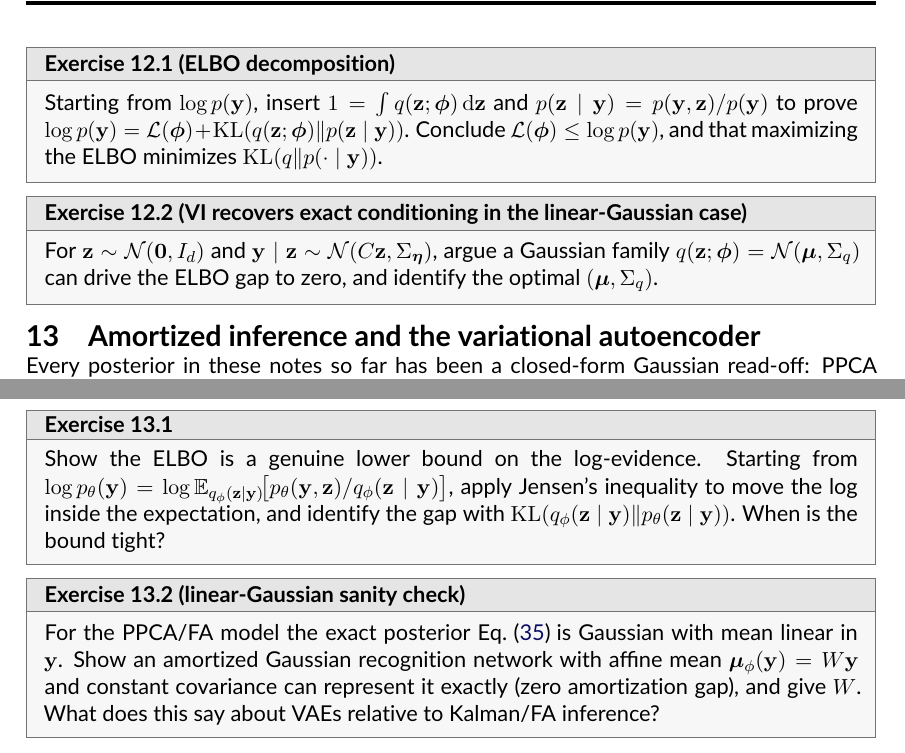
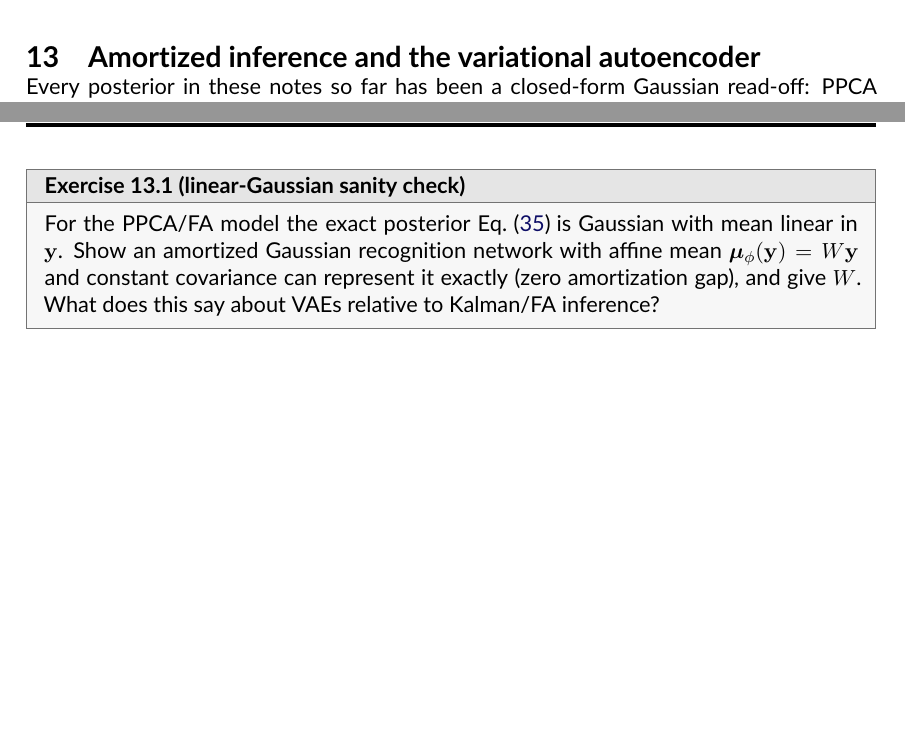
Before and after one commit to catniplab/latent_dynamics_workshop, a LaTeX document (lectures/latent_dynamics_notes.tex): two parts of pages 18 and 19 of 23, joined at a grey line, cut at the place of the change, the shorter picture padded with empty space. Compiled offline with pdfLaTeX.

Commit message:
reframe intro around SSMs; trim inline exercises
Retitle to "Latent Neural Dynamics as State Space Models" and reframe the
intro around SSMs and spike-train analysis (define SSM). Remove several
inline exercises: the PPCA least-squares limit, the Poisson
gradient/Hessian concavity, and three ELBO/VI derivations.

```diff
--- a/lectures/latent_dynamics_notes.tex
+++ b/lectures/latent_dynamics_notes.tex
@@ -62,7 +62,7 @@
 % override catniplab's default "manuscript in preparation" running header
 \setheadercenter{Linear-Gaussian latent variable models}
 
-\title{Latent Neural Dynamics Lecture}
+\title{Latent Neural Dynamics as State Space Models}
 \author{I.~Memming Park}
 \date{\today}
 
@@ -1420,35 +1396,6 @@ reparameterization---extends the Kalman framework of \cref{sec:kalman} beyond
 linearity and Gaussianity (\cref{sec:xfads}). Notebooks 05--06 fit a ring
 attractor and MC-Maze reaching.
 
-\begin{exercise}[ELBO decomposition]
-Starting from $\log p(\vy)$, insert $1 = \int q(\vz;\vphi)\,\mathrm{d}\vz$ and
-$p(\vz\mid\vy) = p(\vy,\vz)/p(\vy)$ to prove $\log p(\vy) = \mathcal{L}(\vphi) +
-\mathrm{KL}(q(\vz;\vphi)\Vert p(\vz\mid\vy))$. Conclude $\mathcal{L}(\vphi) \leq
-\log p(\vy)$, and that maximizing the ELBO minimizes $\mathrm{KL}(q \Vert
-p(\cdot\mid\vy))$.
-\end{exercise}
-\begin{solution}
-$\log p(\vy) = \E_q[\log p(\vy)] = \E_q\!\big[\log\frac{p(\vy,\vz)}{p(\vz\mid\vy)}\big]
-= \E_q\!\big[\log\frac{p(\vy,\vz)}{q(\vz)}\big] + \E_q\!\big[\log\frac{q(\vz)}{p(\vz\mid\vy)}\big]
-= \mathcal{L}(\vphi) + \mathrm{KL}(q\Vert p(\cdot\mid\vy))$. Gibbs' inequality gives
-$\mathrm{KL}\geq 0$, hence $\mathcal{L}\leq\log p(\vy)$; and since $\log p(\vy)$ is
-independent of $\vphi$, raising $\mathcal{L}$ lowers the KL by the same amount.
-\end{solution}
-
-\begin{exercise}[VI recovers exact conditioning in the linear-Gaussian case]
-For $\vz\sim\Normal(\mathbf 0, I_d)$ and $\vy\mid\vz\sim\Normal(C\vz,
-\Sigma_{\veta})$, argue a Gaussian family $q(\vz;\vphi) = \Normal(\vmu, \Sigma_q)$
-can drive the ELBO gap to zero, and identify the optimal $(\vmu, \Sigma_q)$.
-\end{exercise}
-\begin{solution}
-The true posterior is Gaussian (\cref{fact:cond}, \cref{sec:fa}), so it lies inside
-the family. Taking $\Sigma_q = M^{-1}$ and $\vmu = M^{-1}C\trp\Sigma_{\veta}^{-1}\vy$
-with $M = I_d + C\trp\Sigma_{\veta}^{-1}C$ (eq.~\eqref{eq:fa-M}) makes $q =
-p(\cdot\mid\vy)$, so $\mathrm{KL} = 0$ and $\mathcal{L} = \log p(\vy)$: VI
-reproduces the closed-form FA posterior \eqref{eq:fa-posterior} and strictly
-generalizes it.
-\end{solution}
-
 \section{Amortized inference and the variational autoencoder}\label{sec:amortized}
 
 Every posterior in these notes so far has been a closed-form Gaussian read-off:
@@ -1526,21 +1473,6 @@ non-Gaussian observations. This is LFADS \parencite{Pandarinath2018-lfads} and
 XFADS \parencite{Dowling2024-xfads}, notebooks 05--06. The recurring caveat
 persists: the latent is identifiable only up to an invertible reparameterization
 (\cref{sec:rotation}).
-
-\begin{exercise}
-Show the ELBO is a genuine lower bound on the log-evidence. Starting from $\log
-p_{\theta}(\vy) = \log\E_{q_{\phi}(\vz\mid\vy)}\!\big[p_{\theta}(\vy,\vz)/
-q_{\phi}(\vz\mid\vy)\big]$, apply Jensen's inequality to move the log inside the
-expectation, and identify the gap with $\mathrm{KL}(q_{\phi}(\vz\mid\vy)\Vert
-p_{\theta}(\vz\mid\vy))$. When is the bound tight?
-\end{exercise}
-\begin{solution}
-Jensen gives $\log\E_q[\cdot] \geq \E_q[\log\cdot] = \E_q[\log p_{\theta}(\vy,\vz) -
-\log q_{\phi}(\vz\mid\vy)] = \mathcal{L}$. Writing $p_{\theta}(\vy,\vz) =
-p_{\theta}(\vz\mid\vy)\,p_{\theta}(\vy)$ and subtracting shows $\log p_{\theta}(\vy)
-- \mathcal{L} = \mathrm{KL}(q_{\phi}\Vert p_{\theta}(\vz\mid\vy)) \geq 0$, tight iff
-$q_{\phi}(\vz\mid\vy) = p_{\theta}(\vz\mid\vy)$ almost everywhere.
-\end{solution}
 
 \begin{exercise}[linear-Gaussian sanity check]
 For the PPCA/FA model the exact posterior \eqref{eq:fa-posterior} is Gaussian with
```
Also changed, not shown: lectures/latent_dynamics_notes.tex (42 more changed lines).
